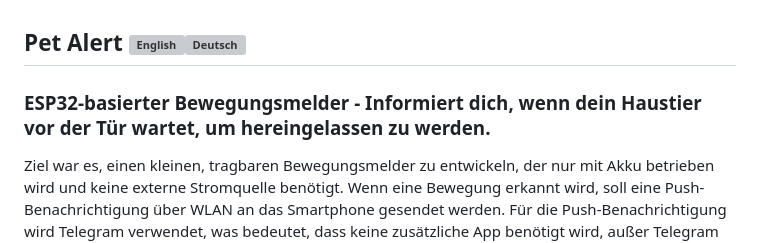
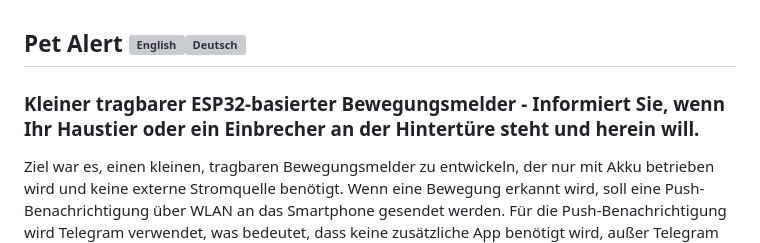
Before and after one commit to seizu/PetAlert, a Markdown page: README_de.md, the part around the change. Rendered like a GitHub page; grey boxes are pictures that could not be loaded.

```diff
--- a/README_de.md
+++ b/README_de.md
@@ -1,5 +1,5 @@
 ## Pet Alert [![English](https://www.wartris.com/gfx/eng.PNG)](https://github.com/seizu/PetAlert/blob/master/README.md)[![Deutsch](https://www.wartris.com/gfx/deu.PNG)](https://github.com/seizu/PetAlert/blob/master/README_de.md)
-### ESP32-basierter Bewegungsmelder - Informiert dich, wenn dein Haustier vor der Tür wartet, um hereingelassen zu werden.
+### Kleiner tragbarer ESP32-basierter Bewegungsmelder - Informiert Sie, wenn Ihr Haustier oder ein Einbrecher an der Hintertüre steht und herein will.
 
 Ziel war es, einen kleinen, tragbaren Bewegungsmelder zu entwickeln, der nur mit Akku betrieben wird und keine externe Stromquelle benötigt. Wenn eine Bewegung erkannt wird, soll eine Push-Benachrichtigung über WLAN an das Smartphone gesendet werden. Für die Push-Benachrichtigung wird Telegram verwendet, was bedeutet, dass keine zusätzliche App benötigt wird, außer Telegram natürlich. Die Herausforderung bestand darin, wenig Strom zu verbrauchen, um die Betriebszeit des Bewegungsmelders im Akkubetrieb zu verlängern. Unten siehst du einen Prototyp ohne Sonnenschild und LED.
 
```
